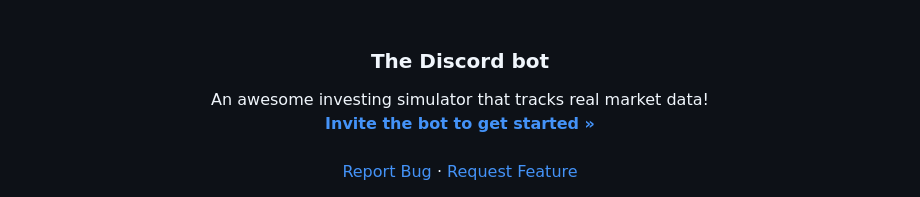
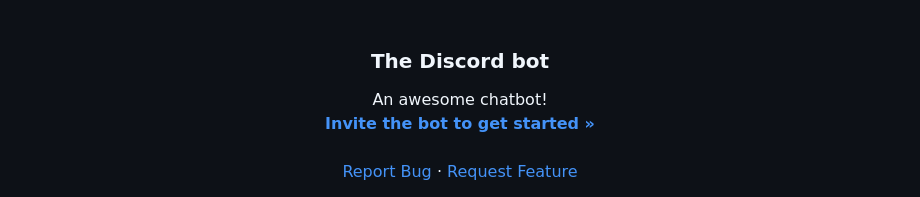
Before and after one commit to Elbert-Ainstein/HKIS_Hackathon, a Markdown page: README.md, the part around the change. GitHub-like rendering.

```diff
--- a/README.md
+++ b/README.md
@@ -33,7 +33,7 @@
   <h3 align="center">The Discord bot</h3>
 
   <p align="center">
-    An awesome investing simulator that tracks real market data!
+    An awesome chatbot!
     <br />
     <a href="https://discord.com/api/oauth2/authorize?client_id=1088434141651017818&permissions=8&scope=bot"><strong>Invite the bot to get started »</strong></a>
     <br />
```
